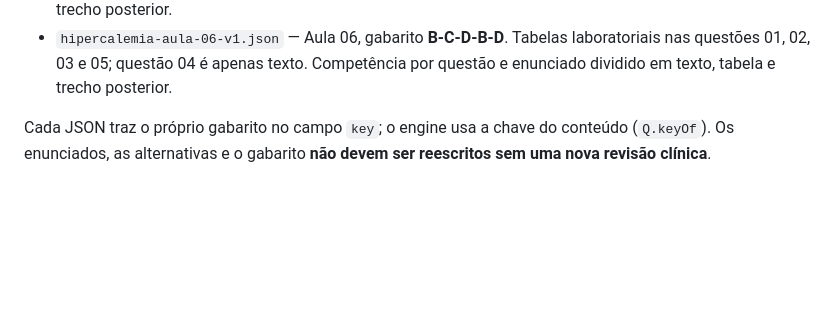
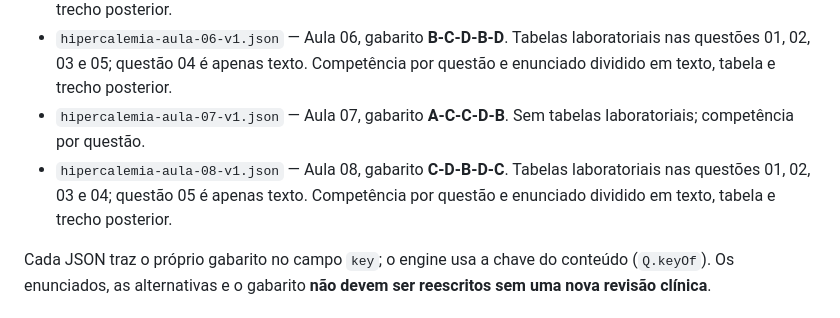
Before and after one commit to Fardinando/AgoraMed, a Markdown page: docs/agoraquest.md, the part around the change. Drawn GitHub-style; blank space fills up the shorter version.

Commit message:
docs: adiciona referências das Aulas 07 e 08

```diff
--- a/docs/agoraquest.md
+++ b/docs/agoraquest.md
@@ -26,6 +26,8 @@ O conteúdo aprovado fica em `lib/agoraquest/`:
 - `hipercalemia-aula-04-v1.json` — Aula 04, gabarito **B-D-A-C-D**.
 - `hipercalemia-aula-05-v1.json` — Aula 05, gabarito **B-C-D-A-D**. Primeira atividade com tabelas laboratoriais (nas questões 01, 03 e 05), competência por questão e enunciado dividido em texto, tabela e trecho posterior.
 - `hipercalemia-aula-06-v1.json` — Aula 06, gabarito **B-C-D-B-D**. Tabelas laboratoriais nas questões 01, 02, 03 e 05; questão 04 é apenas texto. Competência por questão e enunciado dividido em texto, tabela e trecho posterior.
+- `hipercalemia-aula-07-v1.json` — Aula 07, gabarito **A-C-C-D-B**. Sem tabelas laboratoriais; competência por questão.
+- `hipercalemia-aula-08-v1.json` — Aula 08, gabarito **C-D-B-D-C**. Tabelas laboratoriais nas questões 01, 02, 03 e 04; questão 05 é apenas texto. Competência por questão e enunciado dividido em texto, tabela e trecho posterior.
 
 Cada JSON traz o próprio gabarito no campo `key`; o engine usa a chave do conteúdo (`Q.keyOf`). Os enunciados, as alternativas e o gabarito **não devem ser reescritos sem uma nova revisão clínica**.
 
```
